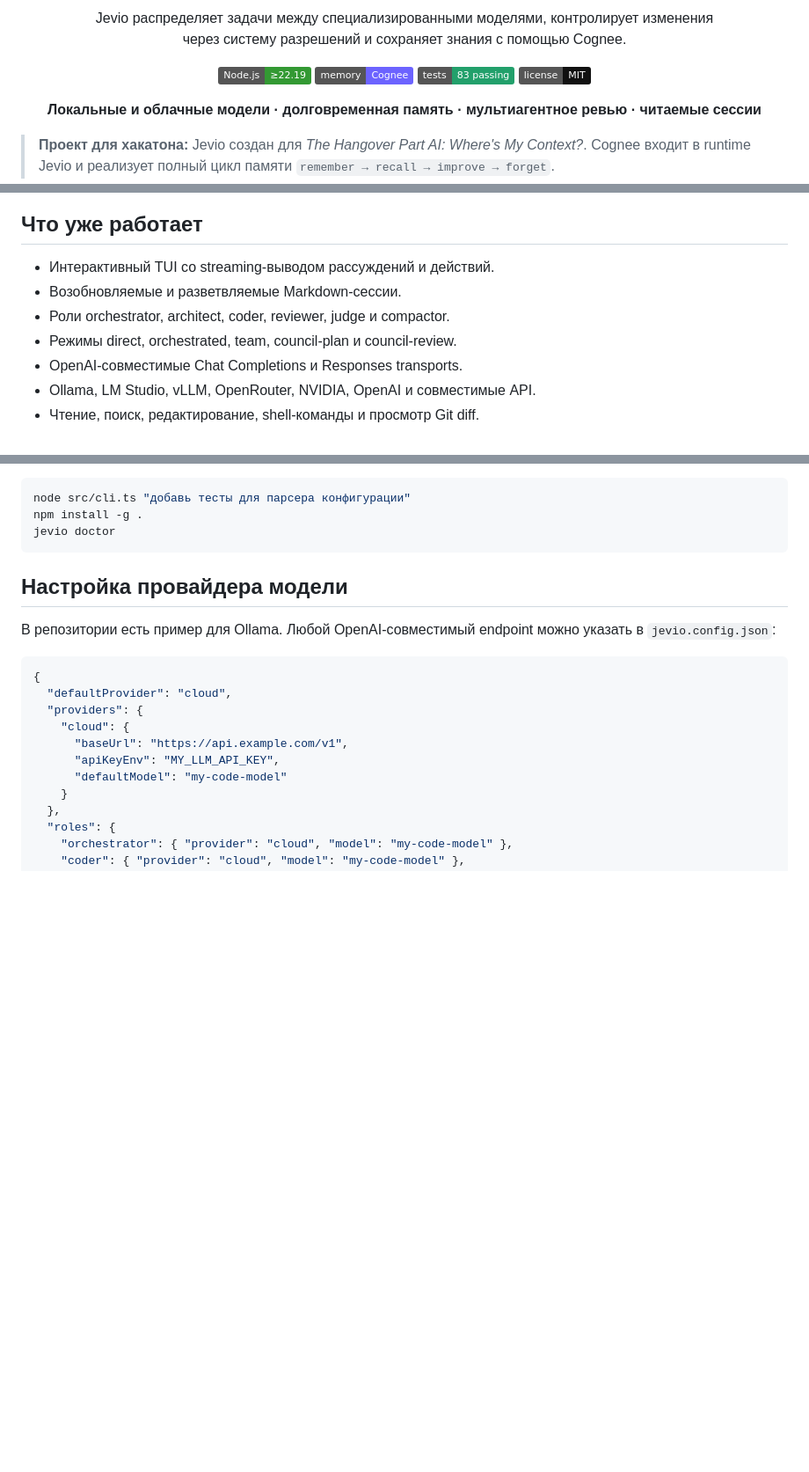
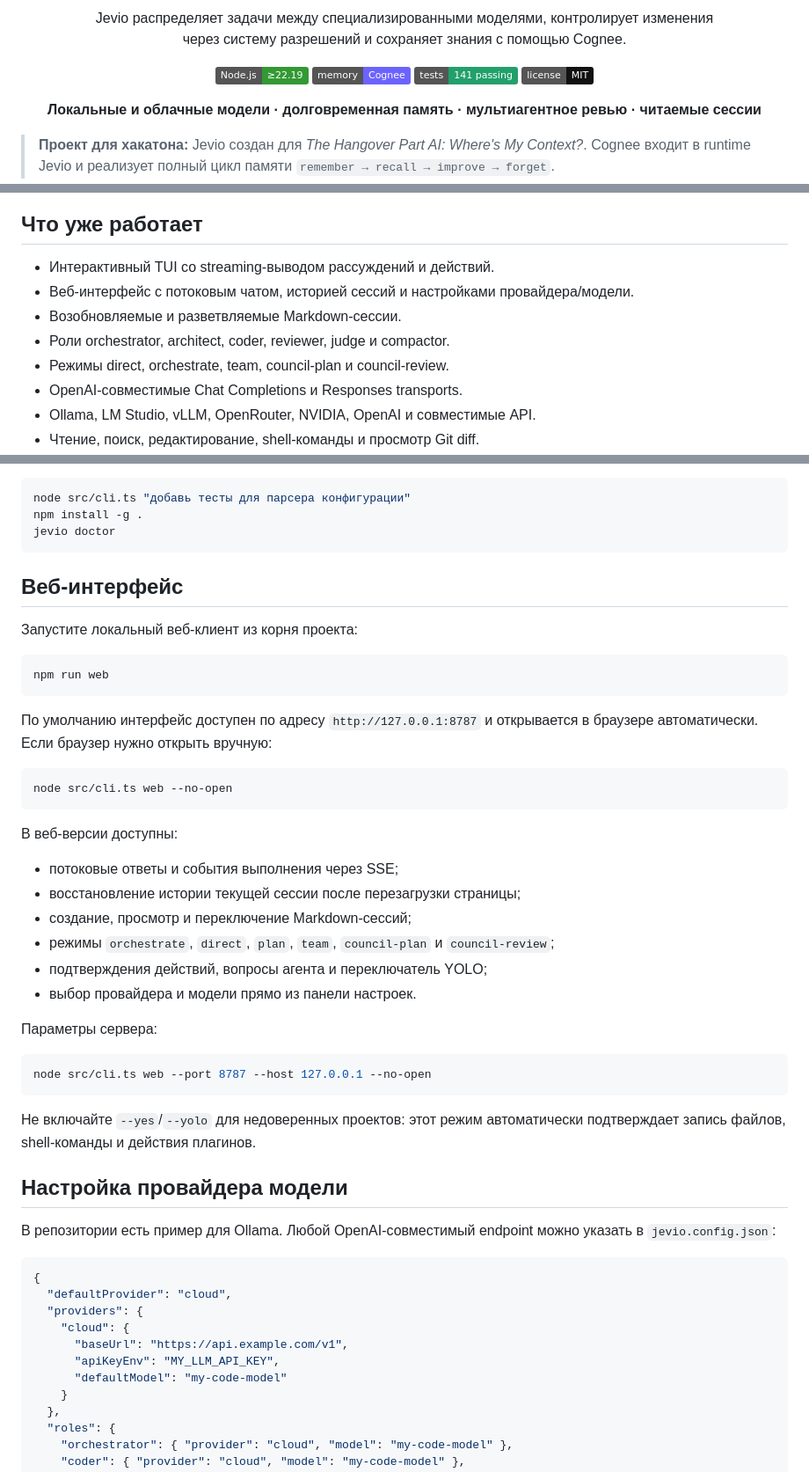
Before and after one commit to theJorDea/JevioFuseHack, a Markdown page: README.md, 3 parts joined by grey strips. Shown at 88% size. Drawn GitHub-style; badges without logos; blank space fills up the shorter version.

Commit message:
docs: document web interface and current features

````diff
--- a/README.md
+++ b/README.md
@@ -5,7 +5,7 @@
   <p>
     <a href="https://nodejs.org/"><img alt="Node.js 22.19+" src="https://img.shields.io/badge/Node.js-%E2%89%A522.19-339933?logo=nodedotjs&amp;logoColor=white"></a>
     <a href="https://www.cognee.ai/"><img alt="Память Cognee" src="https://img.shields.io/badge/memory-Cognee-6C63FF"></a>
-    <a href="#тестирование"><img alt="83 пройденных теста" src="https://img.shields.io/badge/tests-83%20passing-22A06B"></a>
+    <a href="#тестирование"><img alt="141 пройденный тест" src="https://img.shields.io/badge/tests-141%20passing-22A06B"></a>
     <a href="LICENSE"><img alt="Лицензия MIT" src="https://img.shields.io/badge/license-MIT-111111"></a>
   </p>
   <p><strong>Локальные и облачные модели · долговременная память · мультиагентное ревью · читаемые сессии</strong></p>
@@ -33,9 +33,10 @@
 ## Что уже работает
 
 - Интерактивный TUI со streaming-выводом рассуждений и действий.
+- Веб-интерфейс с потоковым чатом, историей сессий и настройками провайдера/модели.
 - Возобновляемые и разветвляемые Markdown-сессии.
 - Роли orchestrator, architect, coder, reviewer, judge и compactor.
-- Режимы direct, orchestrated, team, council-plan и council-review.
+- Режимы direct, orchestrate, team, council-plan и council-review.
 - OpenAI-совместимые Chat Completions и Responses transports.
 - Ollama, LM Studio, vLLM, OpenRouter, NVIDIA, OpenAI и совместимые API.
 - Чтение, поиск, редактирование, shell-команды и просмотр Git diff.
@@ -118,6 +119,39 @@ node src/cli.ts "добавь тесты для парсера конфигур
 npm install -g .
 jevio doctor
 ```
+
+## Веб-интерфейс
+
+Запустите локальный веб-клиент из корня проекта:
+
+```bash
+npm run web
+```
+
+По умолчанию интерфейс доступен по адресу `http://127.0.0.1:8787` и открывается
+в браузере автоматически. Если браузер нужно открыть вручную:
+
+```bash
+node src/cli.ts web --no-open
+```
+
+В веб-версии доступны:
+
+- потоковые ответы и события выполнения через SSE;
+- восстановление истории текущей сессии после перезагрузки страницы;
+- создание, просмотр и переключение Markdown-сессий;
+- режимы `orchestrate`, `direct`, `plan`, `team`, `council-plan` и `council-review`;
+- подтверждения действий, вопросы агента и переключатель YOLO;
+- выбор провайдера и модели прямо из панели настроек.
+
+Параметры сервера:
+
+```bash
+node src/cli.ts web --port 8787 --host 127.0.0.1 --no-open
+```
+
+Не включайте `--yes`/`--yolo` для недоверенных проектов: этот режим автоматически
+подтверждает запись файлов, shell-команды и действия плагинов.
 
 ## Настройка провайдера модели
 
````
